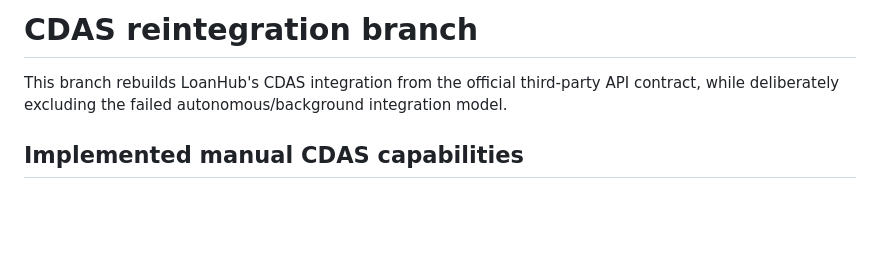
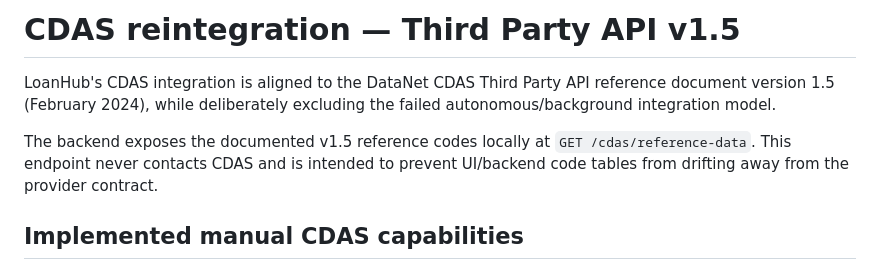
Before and after one commit to ithute-stak/LoanHub, a Markdown page: docs/cdas-reintegration.md, the part around the change. GitHub-like rendering; blank space fills up the shorter version.

Commit message:
Document CDAS Third Party API v1.5 alignment

```diff
--- a/docs/cdas-reintegration.md
+++ b/docs/cdas-reintegration.md
@@ -1,6 +1,8 @@
-# CDAS reintegration branch
+# CDAS reintegration — Third Party API v1.5
 
-This branch rebuilds LoanHub's CDAS integration from the official third-party API contract, while deliberately excluding the failed autonomous/background integration model.
+LoanHub's CDAS integration is aligned to the DataNet CDAS Third Party API reference document version 1.5 (February 2024), while deliberately excluding the failed autonomous/background integration model.
+
+The backend exposes the documented v1.5 reference codes locally at `GET /cdas/reference-data`. This endpoint never contacts CDAS and is intended to prevent UI/backend code tables from drifting away from the provider contract.
 
 ## Implemented manual CDAS capabilities
 
```
